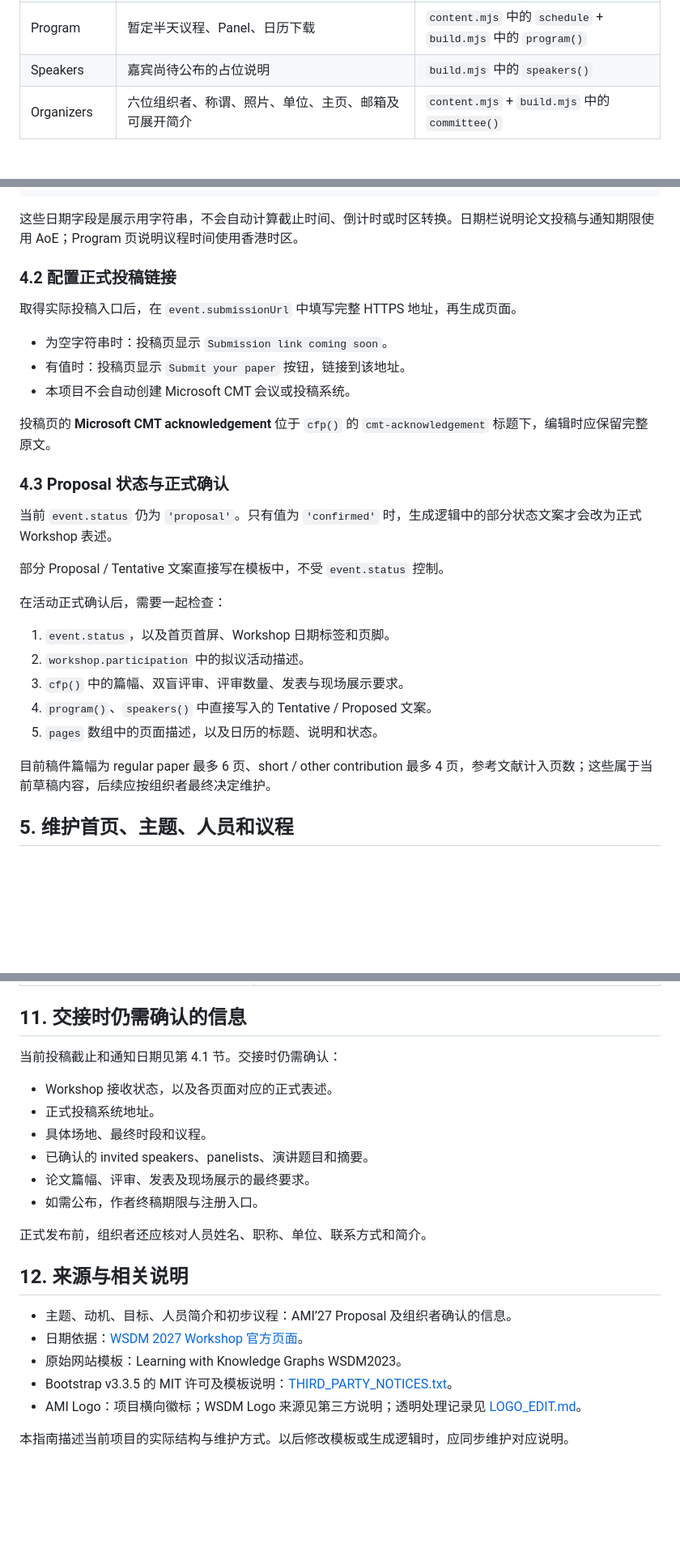
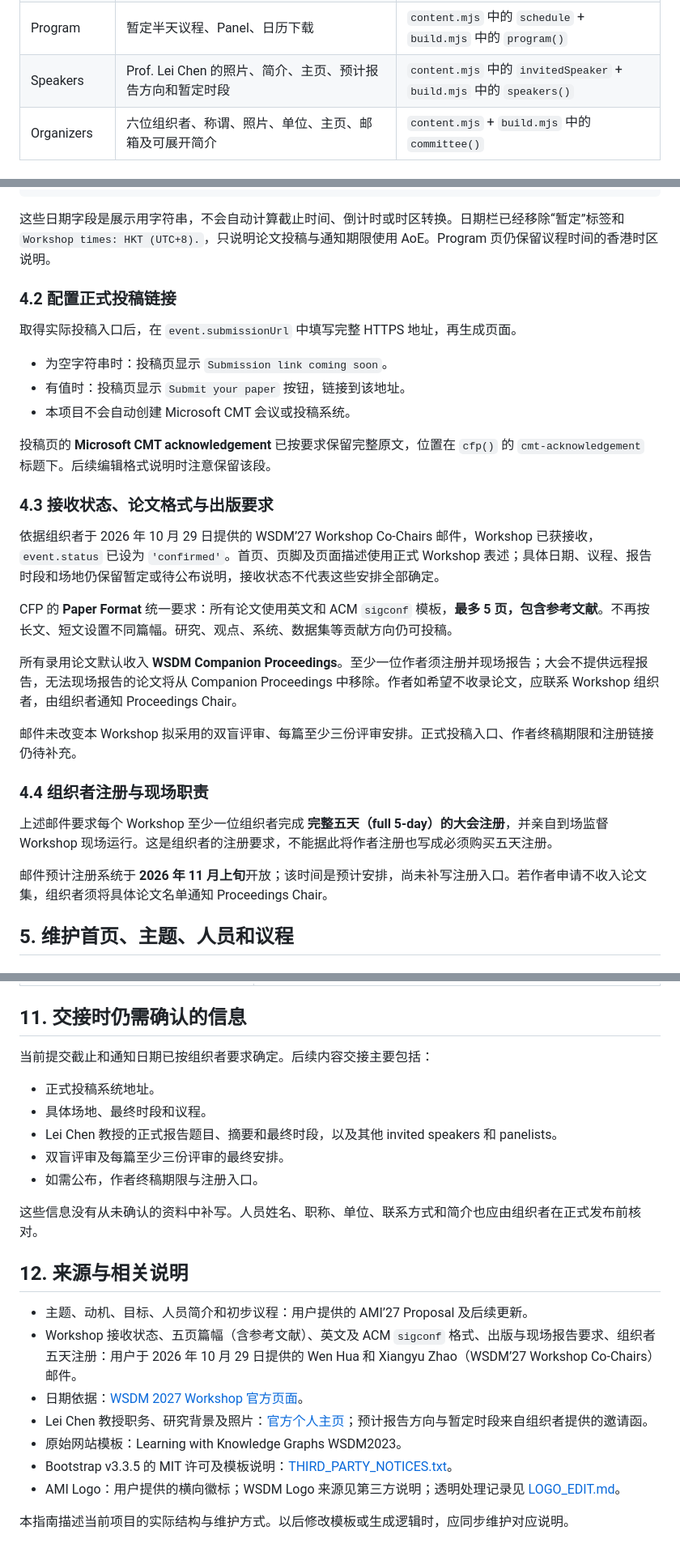
Before and after one commit to agentic-mobility-intelligence/wsdm2027, a Markdown page: README.md, 3 parts joined by grey strips. Shown at 81% size. Rendered like a GitHub page; blank space fills up the shorter version.

````diff
--- a/README.md
+++ b/README.md
@@ -155,5 +114,5 @@ Built 5 static pages and the tentative calendar event.
 | Home | Workshop 简介、三个研究问题、About、Objectives、图示、主题、重要日期 | `content.mjs` + `home.mjs` |
 | Call for Papers | 完整 Topics、篇幅与格式、评审与发表说明、CMT 致谢、日期和投稿入口 | `content.mjs` + `build.mjs` 中的 `cfp()` |
 | Program | 暂定半天议程、Panel、日历下载 | `content.mjs` 中的 `schedule` + `build.mjs` 中的 `program()` |
-| Speakers | 嘉宾尚待公布的占位说明 | `build.mjs` 中的 `speakers()` |
+| Speakers | Prof. Lei Chen 的照片、简介、主页、预计报告方向和暂定时段 | `content.mjs` 中的 `invitedSpeaker` + `build.mjs` 中的 `speakers()` |
 | Organizers | 六位组织者、称谓、照片、单位、主页、邮箱及可展开简介 | `content.mjs` + `build.mjs` 中的 `committee()` |
@@ -216,9 +169,7 @@ deadlinesSourceUrl: 'https://www.wsdm-conference.org/2027/cfworkshops.html',
 submissionUrl: '',
 ```
 
-这些日期字段是展示用字符串，不会自动计算截止时间、倒计时或时区转换。日期栏说明论文投稿与通知期限使用 AoE；Program 页说明议程时间使用香港时区。
-
-<a id="section-4-2"></a>
+这些日期字段是展示用字符串，不会自动计算截止时间、倒计时或时区转换。日期栏已经移除“暂定”标签和 `Workshop times: HKT (UTC+8).`，只说明论文投稿与通知期限使用 AoE。Program 页仍保留议程时间的香港时区说明。
 
 ### 4.2 配置正式投稿链接
 
@@ -228,26 +179,22 @@ submissionUrl: '',
 - 有值时：投稿页显示 `Submit your paper` 按钮，链接到该地址。
 - 本项目不会自动创建 Microsoft CMT 会议或投稿系统。
 
-投稿页的 **Microsoft CMT acknowledgement** 位于 `cfp()` 的 `cmt-acknowledgement` 标题下，编辑时应保留完整原文。
+投稿页的 **Microsoft CMT acknowledgement** 已按要求保留完整原文，位置在 `cfp()` 的 `cmt-acknowledgement` 标题下。后续编辑格式说明时注意保留该段。
 
-<a id="section-4-3"></a>
+### 4.3 接收状态、论文格式与出版要求
 
-### 4.3 Proposal 状态与正式确认
+依据组织者于 2026 年 10 月 29 日提供的 WSDM’27 Workshop Co-Chairs 邮件，Workshop 已获接收，`event.status` 已设为 `'confirmed'`。首页、页脚及页面描述使用正式 Workshop 表述；具体日期、议程、报告时段和场地仍保留暂定或待公布说明，接收状态不代表这些安排全部确定。
 
-当前 `event.status` 仍为 `'proposal'`。只有值为 `'confirmed'` 时，生成逻辑中的部分状态文案才会改为正式 Workshop 表述。
+CFP 的 **Paper Format** 统一要求：所有论文使用英文和 ACM `sigconf` 模板，**最多 5 页，包含参考文献**。不再按长文、短文设置不同篇幅。研究、观点、系统、数据集等贡献方向仍可投稿。
 
-部分 Proposal / Tentative 文案直接写在模板中，不受 `event.status` 控制。
+所有录用论文默认收入 **WSDM Companion Proceedings**。至少一位作者须注册并现场报告；大会不提供远程报告，无法现场报告的论文将从 Companion Proceedings 中移除。作者如希望不收录论文，应联系 Workshop 组织者，由组织者通知 Proceedings Chair。
 
-在活动正式确认后，需要一起检查：
+邮件未改变本 Workshop 拟采用的双盲评审、每篇至少三份评审安排。正式投稿入口、作者终稿期限和注册链接仍待补充。
 
-1. `event.status`，以及首页首屏、Workshop 日期标签和页脚。
-2. `workshop.participation` 中的拟议活动描述。
-3. `cfp()` 中的篇幅、双盲评审、评审数量、发表与现场展示要求。
-4. `program()`、`speakers()` 中直接写入的 Tentative / Proposed 文案。
-5. `pages` 数组中的页面描述，以及日历的标题、说明和状态。
+### 4.4 组织者注册与现场职责
 
-目前稿件篇幅为 regular paper 最多 6 页、short / other contribution 最多 4 页，参考文献计入页数；这些属于当前草稿内容，后续应按组织者最终决定维护。
+上述邮件要求每个 Workshop 至少一位组织者完成 **完整五天（full 5-day）的大会注册**，并亲自到场监督 Workshop 现场运行。这是组织者的注册要求，不能据此将作者注册也写成必须购买五天注册。
 
-<a id="section-5"></a>
+邮件预计注册系统于 **2026 年 11 月上旬**开放；该时间是预计安排，尚未补写注册入口。若作者申请不收入论文集，组织者须将具体论文名单通知 Proceedings Chair。
 
 ## 5. 维护首页、主题、人员和议程
@@ -534,24 +422,23 @@ GitHub Pages 的分支发布不会自动执行本项目的 `node scripts/build.m
 ## 11. 交接时仍需确认的信息
 
-当前投稿截止和通知日期见第 4.1 节。交接时仍需确认：
+当前提交截止和通知日期已按组织者要求确定。后续内容交接主要包括：
 
-- Workshop 接收状态，以及各页面对应的正式表述。
 - 正式投稿系统地址。
 - 具体场地、最终时段和议程。
-- 已确认的 invited speakers、panelists、演讲题目和摘要。
-- 论文篇幅、评审、发表及现场展示的最终要求。
+- Lei Chen 教授的正式报告题目、摘要和最终时段，以及其他 invited speakers 和 panelists。
+- 双盲评审及每篇至少三份评审的最终安排。
 - 如需公布，作者终稿期限与注册入口。
 
-正式发布前，组织者还应核对人员姓名、职称、单位、联系方式和简介。
-
-<a id="section-12"></a>
+这些信息没有从未确认的资料中补写。人员姓名、职称、单位、联系方式和简介也应由组织者在正式发布前核对。
 
 ## 12. 来源与相关说明
 
-- 主题、动机、目标、人员简介和初步议程：AMI’27 Proposal 及组织者确认的信息。
+- 主题、动机、目标、人员简介和初步议程：用户提供的 AMI’27 Proposal 及后续更新。
+- Workshop 接收状态、五页篇幅（含参考文献）、英文及 ACM `sigconf` 格式、出版与现场报告要求、组织者五天注册：用户于 2026 年 10 月 29 日提供的 Wen Hua 和 Xiangyu Zhao（WSDM’27 Workshop Co-Chairs）邮件。
 - 日期依据：[WSDM 2027 Workshop 官方页面](https://www.wsdm-conference.org/2027/cfworkshops.html)。
+- Lei Chen 教授职务、研究背景及照片：[官方个人主页](https://personal.hkust-gz.edu.cn/Chenlei/)；预计报告方向与暂定时段来自组织者提供的邀请函。
 - 原始网站模板：Learning with Knowledge Graphs WSDM2023。
 - Bootstrap v3.3.5 的 MIT 许可及模板说明：[THIRD_PARTY_NOTICES.txt](THIRD_PARTY_NOTICES.txt)。
-- AMI Logo：项目横向徽标；WSDM Logo 来源见第三方说明；透明处理记录见 [LOGO_EDIT.md](LOGO_EDIT.md)。
+- AMI Logo：用户提供的横向徽标；WSDM Logo 来源见第三方说明；透明处理记录见 [LOGO_EDIT.md](LOGO_EDIT.md)。
 
 本指南描述当前项目的实际结构与维护方式。以后修改模板或生成逻辑时，应同步维护对应说明。
````
Also changed, not shown: other parts of README.md (+10 -116 lines).
